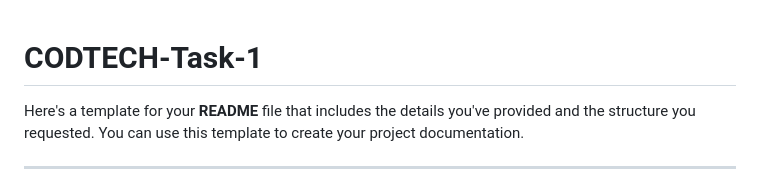
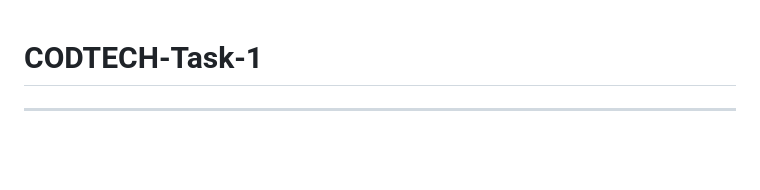
Before and after one commit to eshu30/CODTECH-Task-1, a Markdown page: README.md, the part around the change. Rendered like a GitHub page; blank space fills up the shorter version.

```diff
--- a/README.md
+++ b/README.md
@@ -1,5 +1,4 @@
 # CODTECH-Task-1
-Here's a template for your **README** file that includes the details you've provided and the structure you requested. You can use this template to create your project documentation.
 
 ---
 
```
